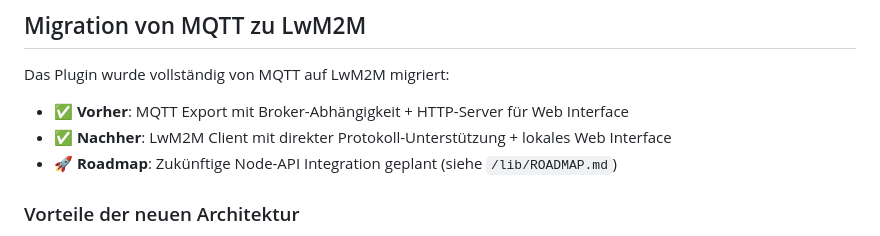
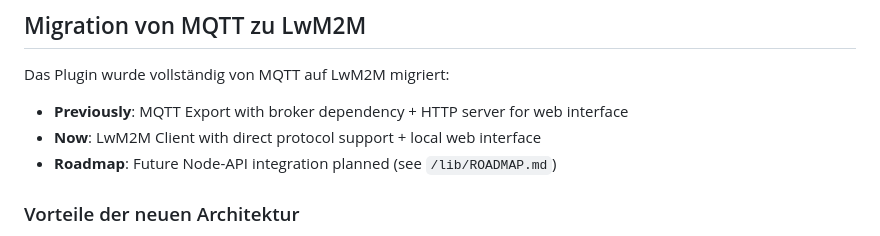
Before and after one commit to mukulele/signalk-lwm2m, a Markdown page: README.md, the part around one of its changes. Rendered like a GitHub page.

```diff
--- a/README.md
+++ b/README.md
@@ -241,9 +241,9 @@ npm run build
 
 Das Plugin wurde vollständig von MQTT auf LwM2M migriert:
 
-- **✅ Vorher**: MQTT Export mit Broker-Abhängigkeit + HTTP-Server für Web Interface
-- **✅ Nachher**: LwM2M Client mit direkter Protokoll-Unterstützung + lokales Web Interface
-- **🚀 Roadmap**: Zukünftige Node-API Integration geplant (siehe `/lib/ROADMAP.md`)
+- **Previously**: MQTT Export with broker dependency + HTTP server for web interface
+- **Now**: LwM2M Client with direct protocol support + local web interface
+- **Roadmap**: Future Node-API integration planned (see `/lib/ROADMAP.md`)
 
 ### Vorteile der neuen Architektur
 
```
Also changed, not shown: other parts of README.md (+7 -7 lines).
